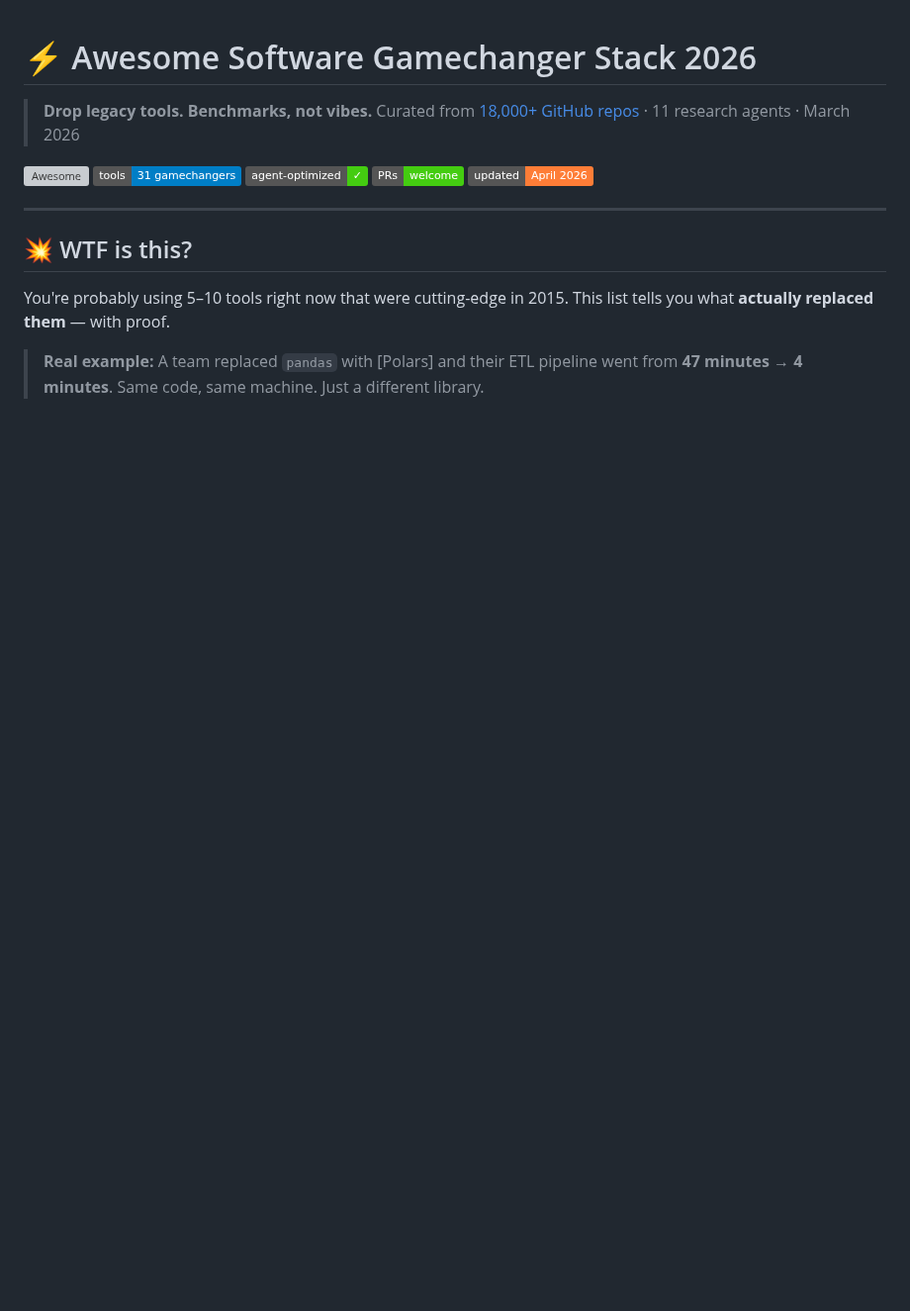
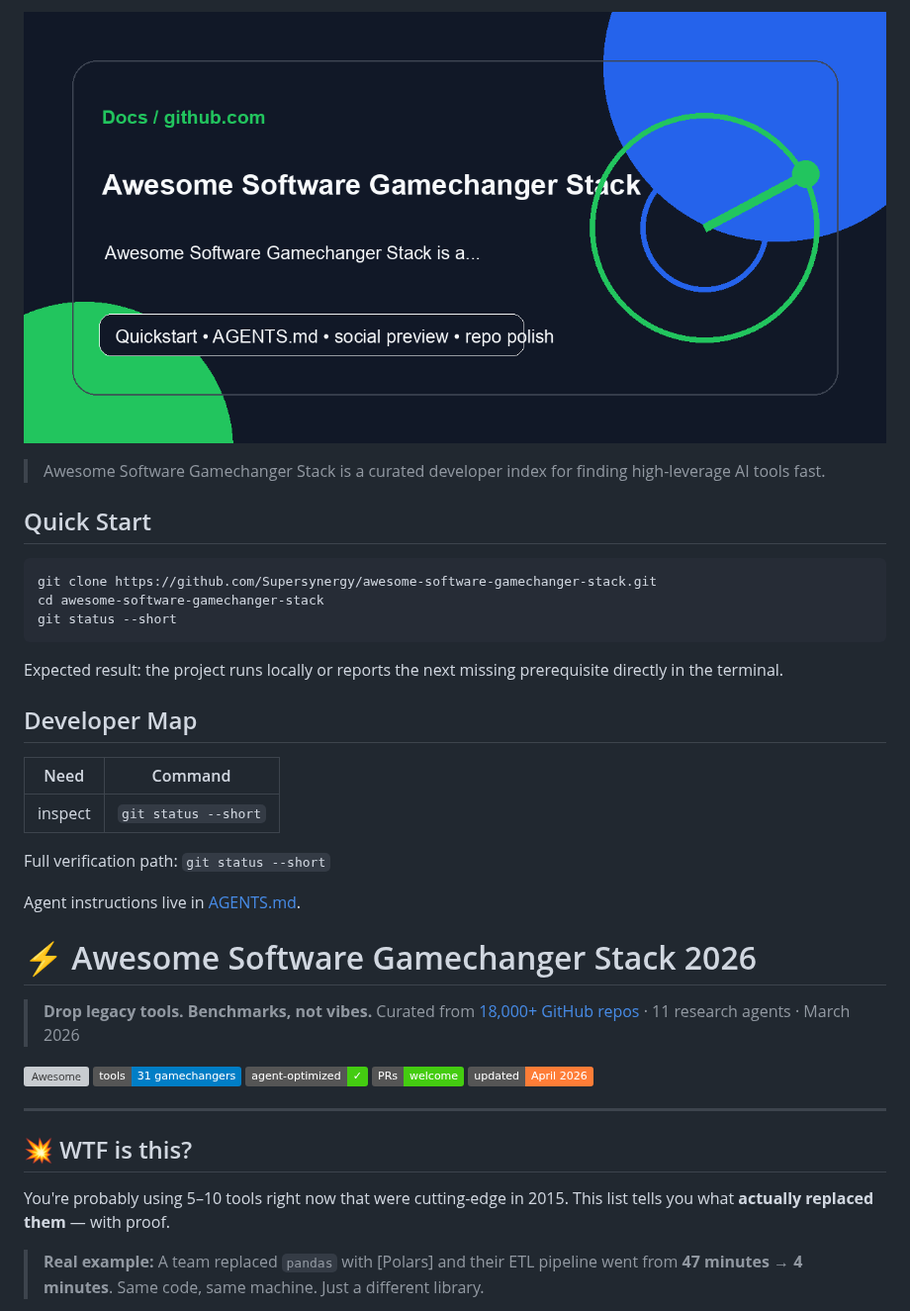
Before and after one commit to Supersynergy/awesome-software-gamechanger-stack, a Markdown page: README.md, the part around the change. Shown at 99% size. Rendered like a GitHub page; pictures changed too: docs/assets/social-preview.png (added); badges without logos; blank space fills up the shorter version; grey boxes are pictures that could not be loaded.

Commit message:
docs: polish repo onboarding and visuals

````diff
--- a/README.md
+++ b/README.md
@@ -1,3 +1,31 @@
+<!-- REPO-POLISH:START -->
+<p align="center">
+  <img src="docs/assets/social-preview.png" alt="Repo social preview" width="100%">
+</p>
+
+> Awesome Software Gamechanger Stack is a curated developer index for finding high-leverage AI tools fast.
+
+## Quick Start
+
+```bash
+git clone https://github.com/Supersynergy/awesome-software-gamechanger-stack.git
+cd awesome-software-gamechanger-stack
+git status --short
+```
+
+Expected result: the project runs locally or reports the next missing prerequisite directly in the terminal.
+
+## Developer Map
+
+| Need | Command |
+|---|---|
+| inspect | `git status --short` |
+
+Full verification path: `git status --short`
+
+Agent instructions live in [AGENTS.md](AGENTS.md).
+<!-- REPO-POLISH:END -->
+
 # ⚡ Awesome Software Gamechanger Stack 2026
 
 > **Drop legacy tools. Benchmarks, not vibes.**
````
Also changed, not shown: AGENTS.md (added, +17 -0 lines), CLAUDE.md (added, +3 -0 lines), docs/assets/README.md (added, +10 -0 lines), 5 other files.
